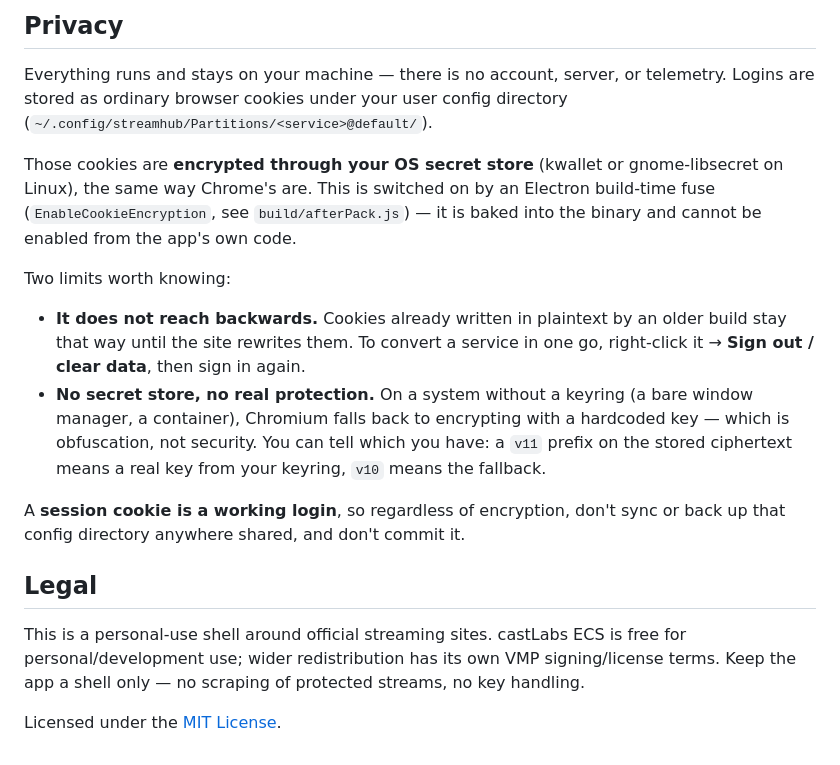
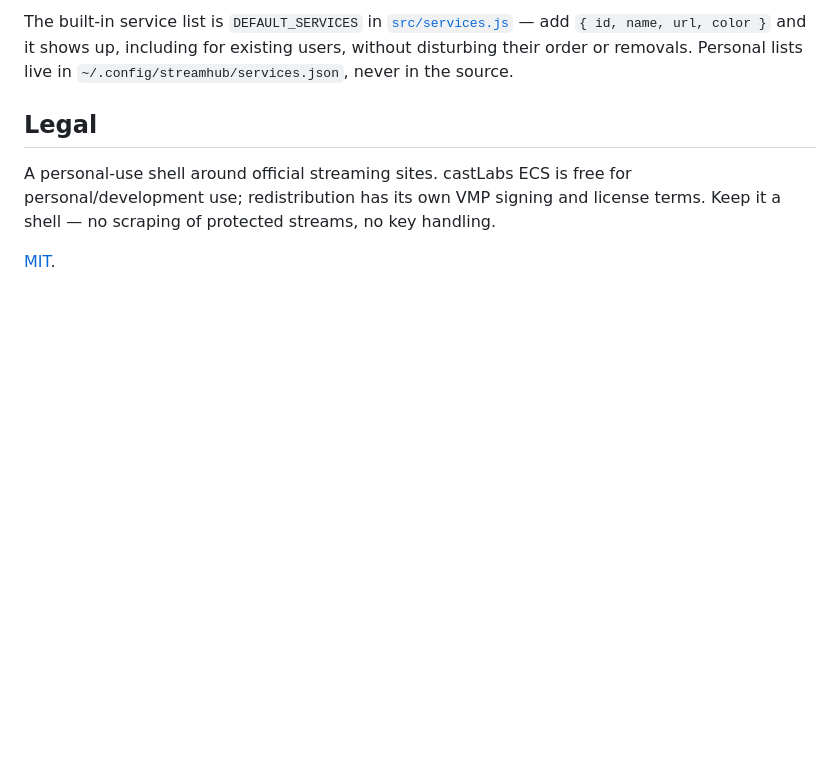
Before and after one commit to pl0xuee/StreamHub, a Markdown page: README.md, the part around one of its changes. Rendered like a GitHub page; blank space fills up the shorter version.

```diff
--- a/README.md
+++ b/README.md
@@ -134,31 +102,12 @@ never in the source.
-## Privacy
-
-Everything runs and stays on your machine — there is no account, server, or telemetry.
-Logins are stored as ordinary browser cookies under your user config directory
-(`~/.config/streamhub/Partitions/<service>@default/`).
-
-Those cookies are **encrypted through your OS secret store** (kwallet or gnome-libsecret on
-Linux), the same way Chrome's are. This is switched on by an Electron build-time fuse
-(`EnableCookieEncryption`, see `build/afterPack.js`) — it is baked into the binary and cannot
-be enabled from the app's own code.
-
-Two limits worth knowing:
-
-- **It does not reach backwards.** Cookies already written in plaintext by an older build
-  stay that way until the site rewrites them. To convert a service in one go, right-click it
-  → **Sign out / clear data**, then sign in again.
-- **No secret store, no real protection.** On a system without a keyring (a bare window
-  manager, a container), Chromium falls back to encrypting with a hardcoded key — which is
-  obfuscation, not security. You can tell which you have: a `v11` prefix on the stored
-  ciphertext means a real key from your keyring, `v10` means the fallback.
-
-A **session cookie is a working login**, so regardless of encryption, don't sync or back up
-that config directory anywhere shared, and don't commit it.
+The built-in service list is `DEFAULT_SERVICES` in [`src/services.js`](src/services.js) — add
+`{ id, name, url, color }` and it shows up, including for existing users, without disturbing
+their order or removals. Personal lists live in `~/.config/streamhub/services.json`, never in
+the source.
 
 ## Legal
 
-This is a personal-use shell around official streaming sites. castLabs ECS is free for
-personal/development use; wider redistribution has its own VMP signing/license terms.
-Keep the app a shell only — no scraping of protected streams, no key handling.
+A personal-use shell around official streaming sites. castLabs ECS is free for
+personal/development use; redistribution has its own VMP signing and license terms. Keep it a
+shell — no scraping of protected streams, no key handling.
 
-Licensed under the [MIT License](LICENSE).
+[MIT](LICENSE).
```
Also changed, not shown: other parts of README.md (+69 -101 lines).
